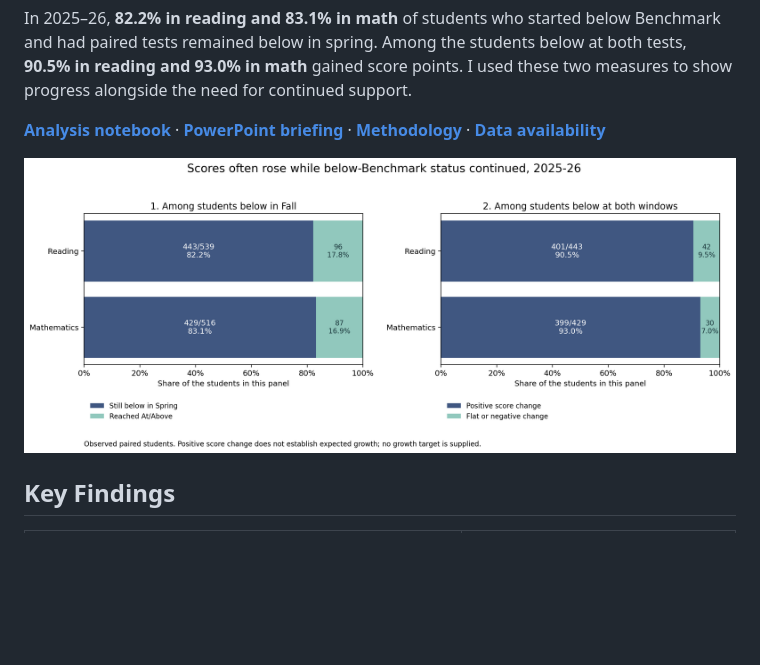
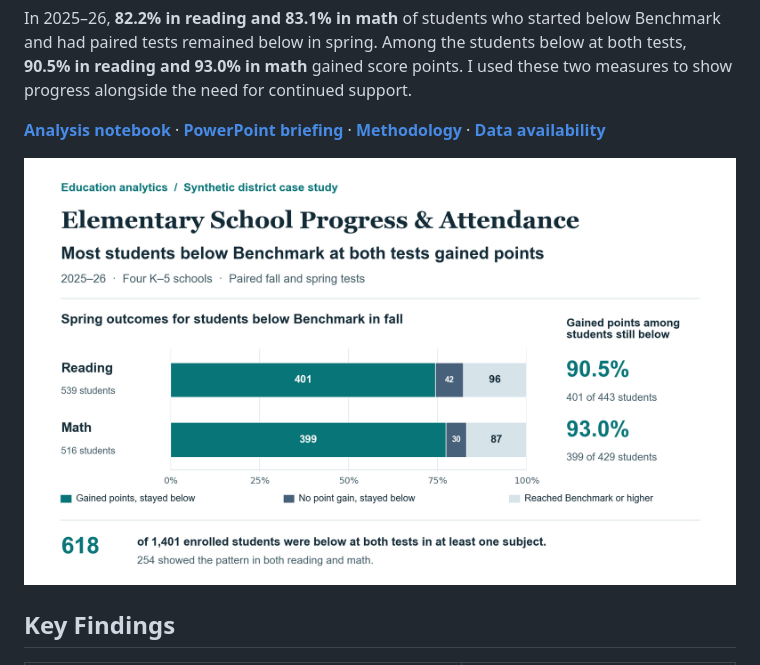
Before and after one commit to ksitcode00/elementary-school-progress-analysis, a Markdown page: README.md, the part around the change. Rendered like a GitHub page; pictures changed too: figures/elementary-school-progress-overview.png (added); blank space fills up the shorter version.

Commit message:
Add a portfolio overview figure for elementary school progress

```diff
--- a/README.md
+++ b/README.md
@@ -15,7 +15,7 @@ In 2025–26, **82.2% in reading and 83.1% in math** of students who started bel
 
 **[Analysis notebook](notebooks/fairmont_school_analysis.ipynb)** · **[PowerPoint briefing](briefing/KaWaiSit_Level_Director_Briefing.pptx)** · **[Methodology](docs/methodology.md)** · **[Data availability](data/README.md)**
 
-![Paired spring Benchmark status and positive score change, with separate reading and math denominators](learning_results/learning_progress_and_status.png)
+![In 2025–26, 90.5% of reading students and 93.0% of math students who were below Benchmark at both tests gained score points. Across both subjects, 618 of 1,401 enrolled students were below at both tests in at least one subject.](figures/elementary-school-progress-overview.png)
 
 ## Key Findings
 
```
